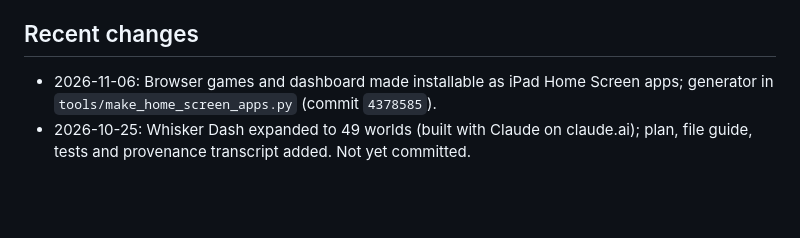
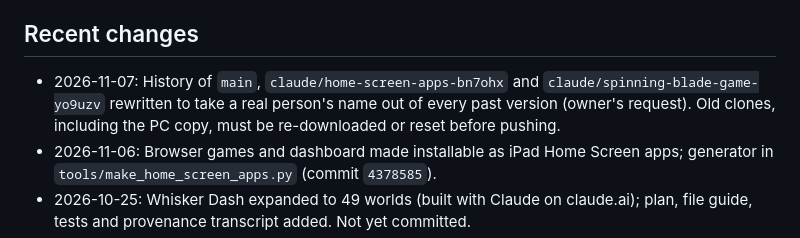
Before and after one commit to samueldee-oss/k12-sd-fun, a Markdown page: studio/STATUS.md, the part around the change. Rendered like a GitHub page; blank space fills up the shorter version.

Commit message:
Studio: record history rewrite
Co-Authored-By: Claude Opus 5.5 <noreply@anthropic.com>
Claude-Session: https://claude.ai/code/session_01ASV8Yp9JCP7ZSxtXCi48UH

```diff
--- a/studio/STATUS.md
+++ b/studio/STATUS.md
@@ -32,6 +32,7 @@ A comparison of the Bank Game versions (features, fun, systems lessons) is in `t
 
 ## Recent changes
 
+- 2026-11-07: History of `main`, `claude/home-screen-apps-bn7ohx` and `claude/spinning-blade-game-yo9uzv` rewritten to take a real person's name out of every past version (owner's request). Old clones, including the PC copy, must be re-downloaded or reset before pushing.
 - 2026-11-06: Browser games and dashboard made installable as iPad Home Screen apps; generator in `tools/make_home_screen_apps.py` (commit `4378585`).
 - 2026-10-25: Whisker Dash expanded to 49 worlds (built with Claude on claude.ai); plan, file guide, tests and provenance transcript added. Not yet committed.
 - 2026-10-21: Set up this studio folder for Claude Desktop and Claude Code to work together.
```
